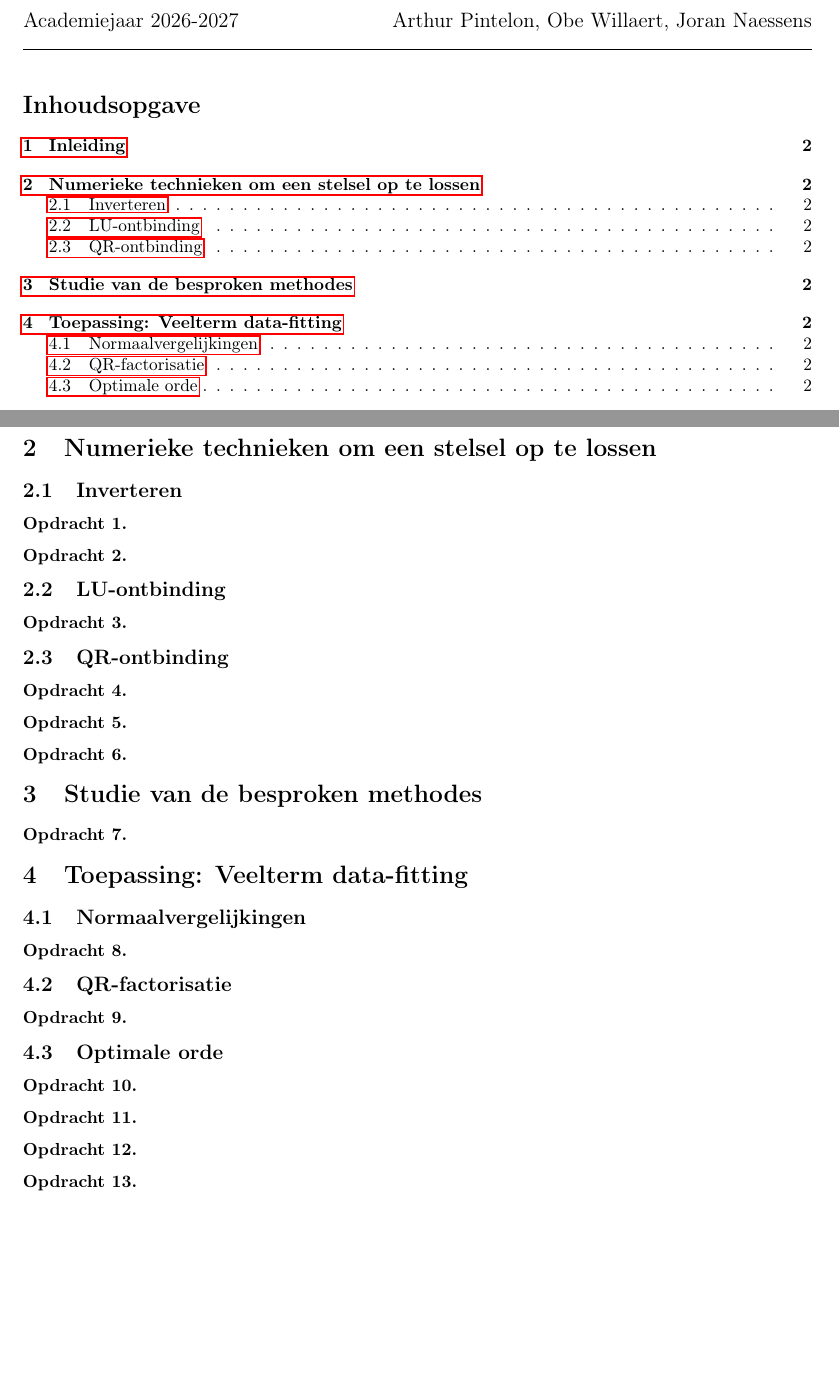
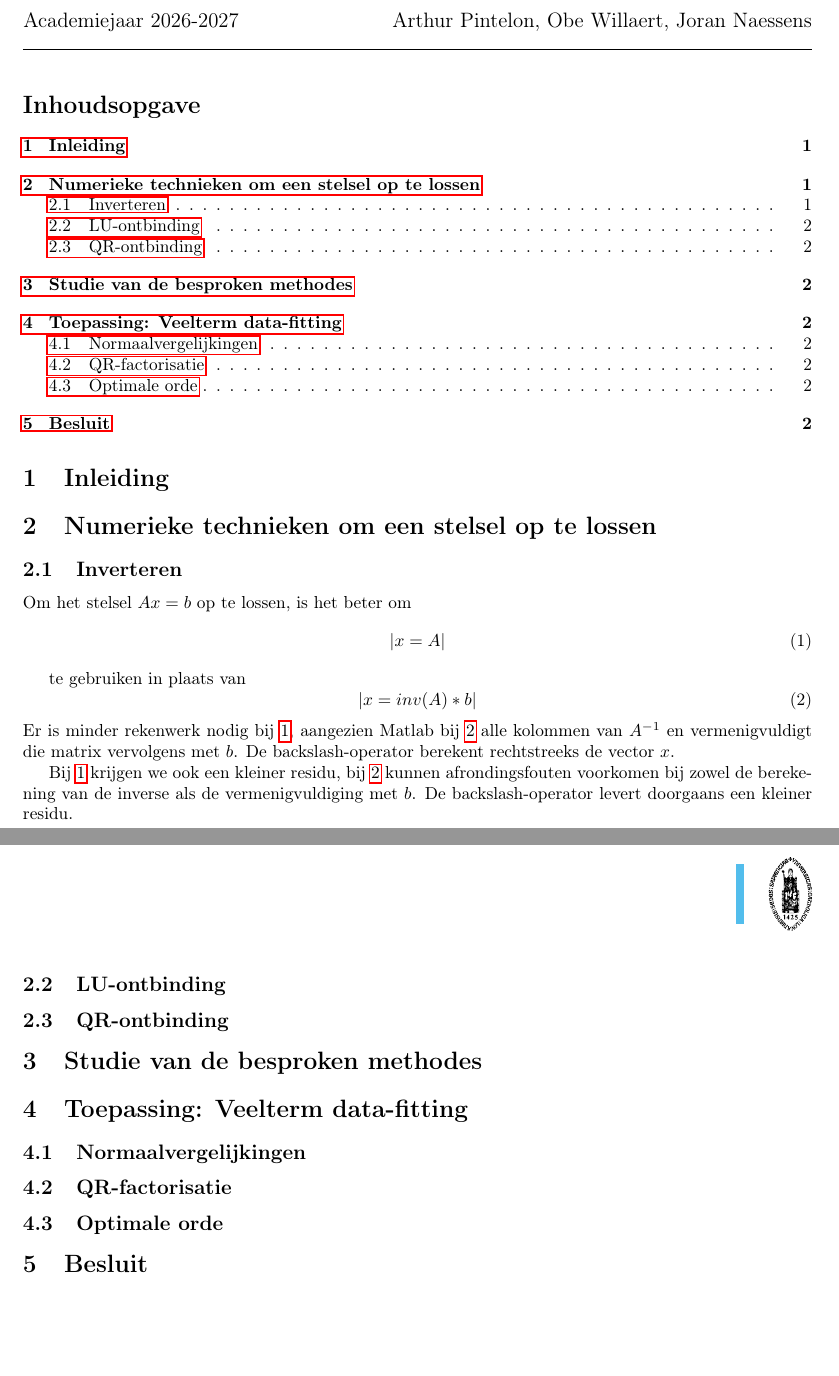
Before and after one commit to Turie830/NumeriekeWiskundeProjectX0F87A, a LaTeX document (verslag.tex): two parts of pages 1 and 2 of 2, joined at a grey line, cut so that both start at the same text, the shorter picture padded with empty space. The pictures show the PDF file verslag.pdf that the author committed with the source.

Commit message:
opdracht 1

```diff
--- a/verslag.tex
+++ b/verslag.tex
@@ -25,37 +26,48 @@
 
 	\section{Numerieke technieken om een stelsel op te lossen}
 	\subsection{Inverteren}
-	\subsubsection*{Opdracht 1.}
-	\subsubsection*{Opdracht 2.}
+	Om het stelsel \(Ax=b\) op te lossen, is het beter om
+	\begin{equation}
+		|x = A| \label{eq:1}
+	\end{equation}
+
+	te gebruiken in plaats van
+	\begin{equation}
+	|x = inv(A)*b| \label{eq:2}
+	\end{equation}
+	Er is minder rekenwerk nodig bij \ref{eq:1}, aangezien Matlab bij \ref{eq:2} alle kolommen van \(A^{-1}\) en vermenigvuldigt die matrix vervolgens met \(b\). De backslash-operator berekent rechtstreeks de vector \(x\).
+
+	Bij \ref{eq:1} krijgen we ook een kleiner residu, bij \ref{eq:2} kunnen afrondingsfouten voorkomen bij zowel de berekening van de inverse als de vermenigvuldiging met \(b\). De backslash-operator levert doorgaans een kleiner residu.
+
+
+
+
+
 
 	\subsection{LU-ontbinding}
-	\subsubsection*{Opdracht 3.}
+
 
 
 	\subsection{QR-ontbinding}
-	\subsubsection*{Opdracht 4.}
-	\subsubsection*{Opdracht 5.}
-	\subsubsection*{Opdracht 6.}
+
 
 
 	\section{Studie van de besproken methodes}
-	\subsubsection*{Opdracht 7.}
+
 
 
 	\section{Toepassing: Veelterm data-fitting}
 
 	\subsection{Normaalvergelijkingen}
-	\subsubsection*{Opdracht 8.}
 
 	\subsection{QR-factorisatie}
-	\subsubsection*{Opdracht 9.}
+
 
 	\subsection{Optimale orde}
-	\subsubsection*{Opdracht 10.}
-	\subsubsection*{Opdracht 11.}
-	\subsubsection*{Opdracht 12.}
-	\subsubsection*{Opdracht 13.}
 
+
+
+	\section{Besluit}
 
 
 
```
Also changed, not shown: verslag.pdf, verslag.tex (1 more changed lines).
